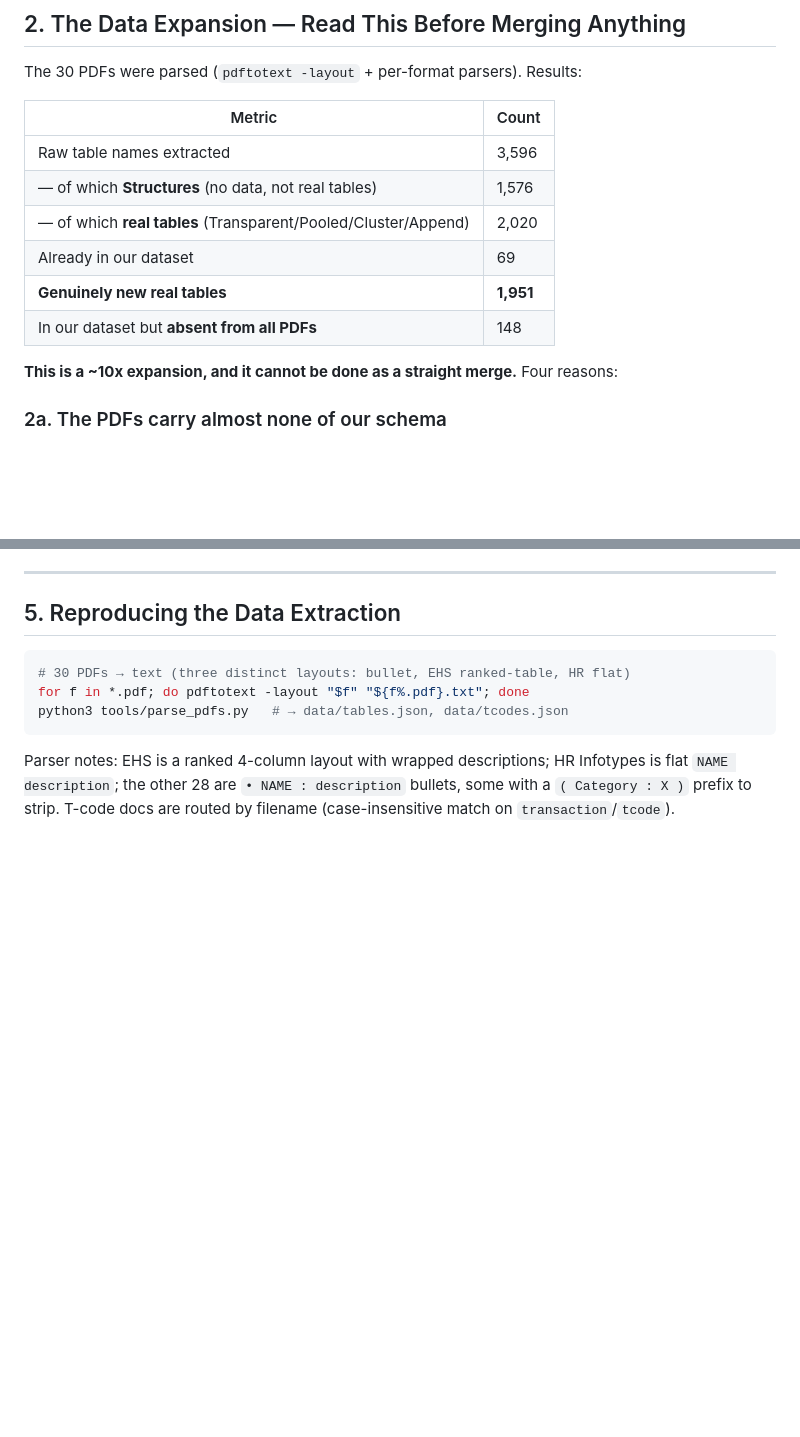
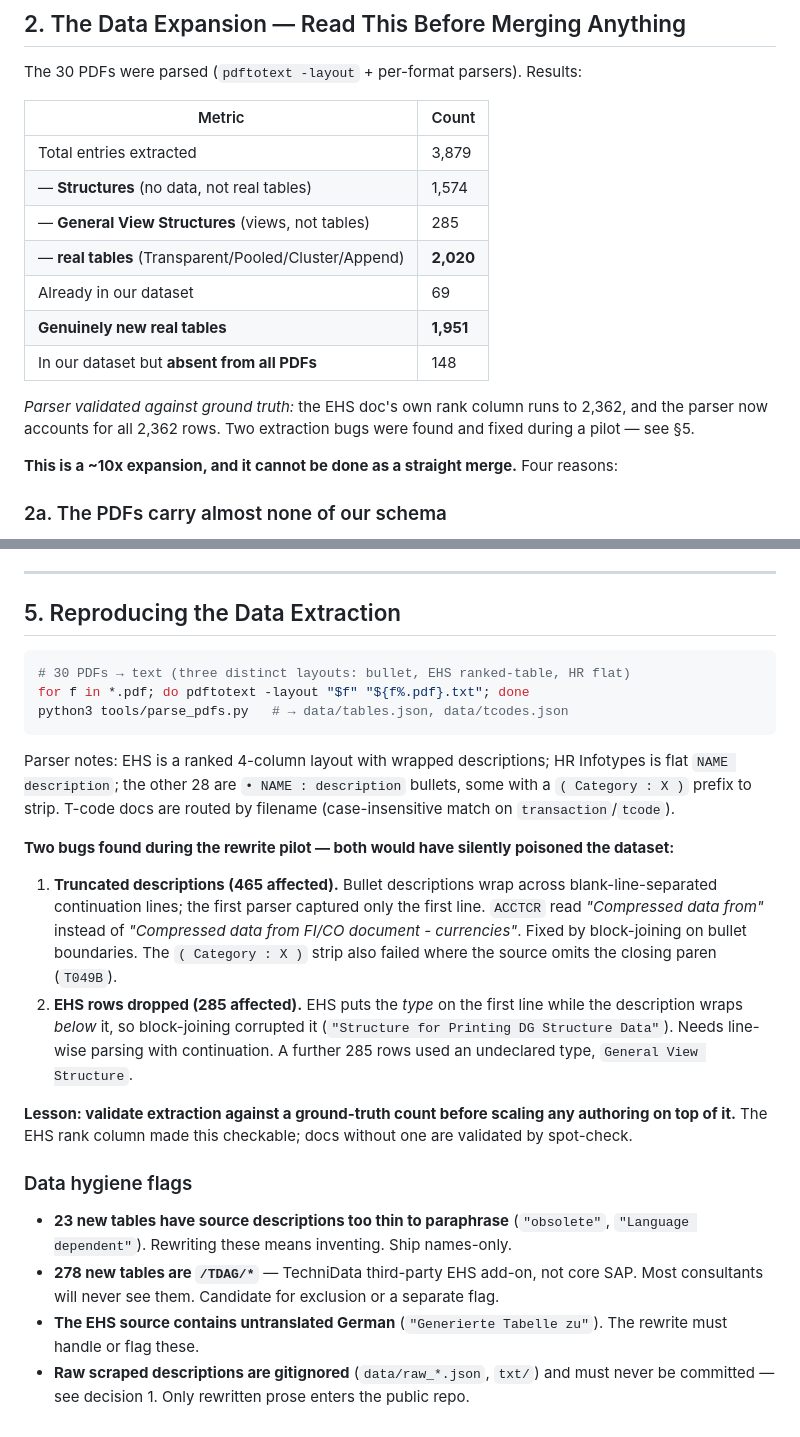
Before and after one commit to daviddef/ERP-Galaxy, a Markdown page: ROADMAP.md, 2 parts joined by grey strips. Drawn GitHub-style; blank space fills up the shorter version.

Commit message:
Roadmap: corrected counts, parser bug findings, data hygiene flags
Co-Authored-By: Claude Opus 4.8 <noreply@anthropic.com>

````diff
--- a/ROADMAP.md
+++ b/ROADMAP.md
@@ -39,12 +39,15 @@ The 30 PDFs were parsed (`pdftotext -layout` + per-format parsers). Results:
 
 | Metric | Count |
 |---|---|
-| Raw table names extracted | 3,596 |
-| — of which **Structures** (no data, not real tables) | 1,576 |
-| — of which **real tables** (Transparent/Pooled/Cluster/Append) | 2,020 |
+| Total entries extracted | 3,879 |
+| — **Structures** (no data, not real tables) | 1,574 |
+| — **General View Structures** (views, not tables) | 285 |
+| — **real tables** (Transparent/Pooled/Cluster/Append) | **2,020** |
 | Already in our dataset | 69 |
 | **Genuinely new real tables** | **1,951** |
 | In our dataset but **absent from all PDFs** | 148 |
+
+*Parser validated against ground truth:* the EHS doc's own rank column runs to 2,362, and the parser now accounts for all 2,362 rows. Two extraction bugs were found and fixed during a pilot — see §5.
 
 **This is a ~10x expansion, and it cannot be done as a straight merge.** Four reasons:
 
@@ -147,3 +150,16 @@ for f in *.pdf; do pdftotext -layout "$f" "${f%.pdf}.txt"; done
 python3 tools/parse_pdfs.py   # → data/tables.json, data/tcodes.json
 ```
 Parser notes: EHS is a ranked 4-column layout with wrapped descriptions; HR Infotypes is flat `NAME description`; the other 28 are `• NAME : description` bullets, some with a `( Category : X )` prefix to strip. T-code docs are routed by filename (case-insensitive match on `transaction`/`tcode`).
+
+**Two bugs found during the rewrite pilot — both would have silently poisoned the dataset:**
+
+1. **Truncated descriptions (465 affected).** Bullet descriptions wrap across blank-line-separated continuation lines; the first parser captured only the first line. `ACCTCR` read *"Compressed data from"* instead of *"Compressed data from FI/CO document - currencies"*. Fixed by block-joining on bullet boundaries. The `( Category : X )` strip also failed where the source omits the closing paren (`T049B`).
+2. **EHS rows dropped (285 affected).** EHS puts the *type* on the first line while the description wraps *below* it, so block-joining corrupted it (`"Structure for Printing DG Structure Data"`). Needs line-wise parsing with continuation. A further 285 rows used an undeclared type, `General View Structure`.
+
+**Lesson: validate extraction against a ground-truth count before scaling any authoring on top of it.** The EHS rank column made this checkable; docs without one are validated by spot-check.
+
+### Data hygiene flags
+- **23 new tables have source descriptions too thin to paraphrase** (`"obsolete"`, `"Language dependent"`). Rewriting these means inventing. Ship names-only.
+- **278 new tables are `/TDAG/*`** — TechniData third-party EHS add-on, not core SAP. Most consultants will never see them. Candidate for exclusion or a separate flag.
+- **The EHS source contains untranslated German** (`"Generierte Tabelle zu"`). The rewrite must handle or flag these.
+- **Raw scraped descriptions are gitignored** (`data/raw_*.json`, `txt/`) and must never be committed — see decision 1. Only rewritten prose enters the public repo.
````
